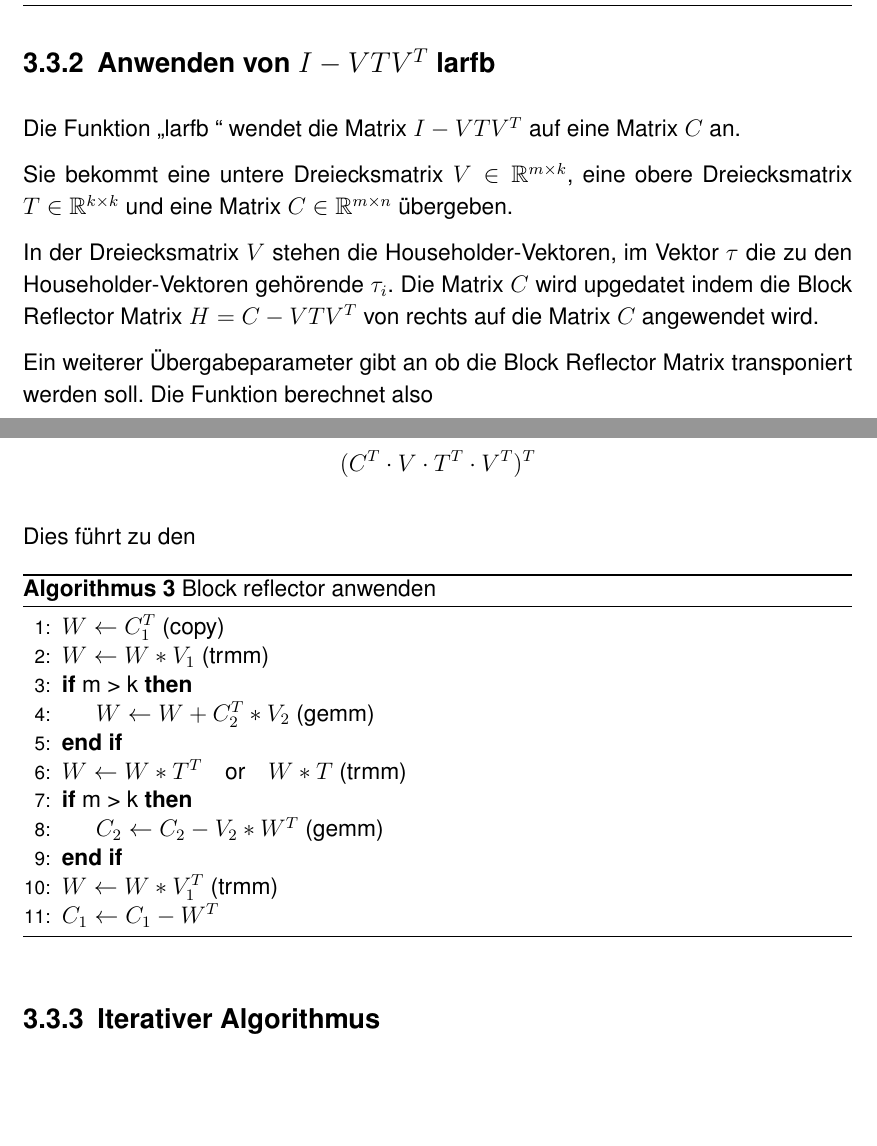
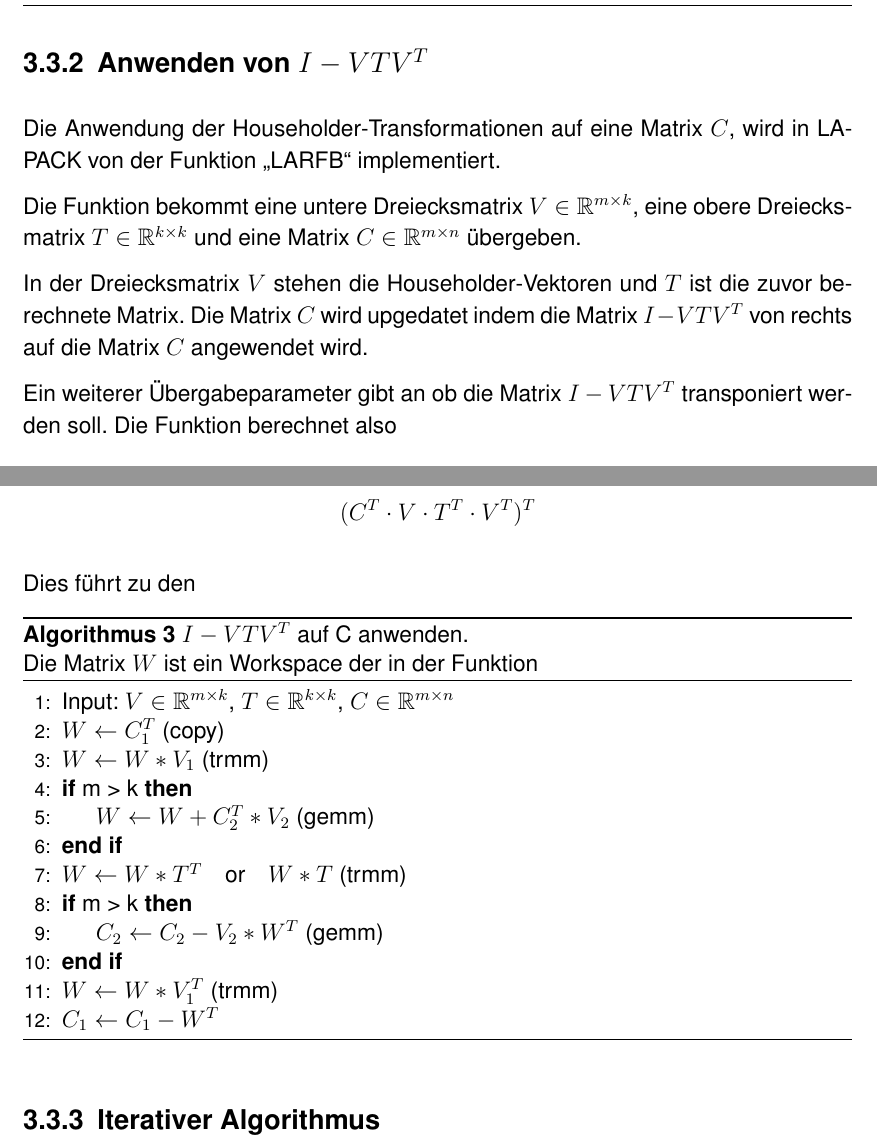
Before and after one commit to Flousen/Bachelorarbeit, a LaTeX book (BaFlorianKroetz.tex, which reads chapters/qr.tex): two parts of pages 18 and 19 of 29, joined at a grey line, cut so that both start at the same text, the shorter picture padded with empty space. Compiled offline with pdfLaTeX.

Commit message:
alles überarbeitet

```diff
--- a/chapters/qr.tex
+++ b/chapters/qr.tex
@@ -321,20 +313,15 @@ Die Funktion berechnet eine obere Dreiecksmatrix $T$ so dass
 
 Warum und wie das Funktoniert wird hier beschreiben \cite{Joffrain:2006:AHT:1141885.1141886}.
 
+\subsection{Anwenden von $I - VTV^T$}
+Die Anwendung der Householder-Transformationen auf eine Matrix $C$, wird in LAPACK von der  Funktion \glqq LARFB\grqq{} implementiert.
 
+Die Funktion bekommt eine untere Dreiecksmatrix $V \in \mathbb{R}^{m \times k}$, eine obere Dreiecksmatrix $T \in \mathbb{R}^{k \times k}$ und eine Matrix $C \in \mathbb{R}^{m \times n }$ übergeben.
 
+In der Dreiecksmatrix $V$ stehen die Householder-Vektoren und $T$ ist die zuvor berechnete Matrix.
+Die Matrix $C$ wird upgedatet indem die Matrix $I - V T V^T $ von rechts auf die Matrix $ C $ angewendet wird.
 
-\subsection{Anwenden von $I - VTV^T$ larfb}
-
-Die Funktion \glqq larfb \grqq{} wendet die Matrix $I - VTV^T$ auf eine Matrix $C$ an.
-
-Sie bekommt eine untere Dreiecksmatrix $V \in \mathbb{R}^{m \times k}$, eine obere Dreiecksmatrix $T \in \mathbb{R}^{k \times k}$ und eine Matrix $C \in \mathbb{R}^{m \times n }$ übergeben.
-
-In der Dreiecksmatrix $V$ stehen die Householder-Vektoren,
-im Vektor $\tau$ die zu den Householder-Vektoren gehörende $\tau_i$.
-Die Matrix $C$ wird upgedatet indem die  Block Reflector Matrix $ 	H = C - V T V^T $ von rechts auf die Matrix $ C $ angewendet wird.
-
-Ein weiterer Übergabeparameter gibt an ob die Block Reflector Matrix transponiert werden soll.
+Ein weiterer Übergabeparameter gibt an ob die Matrix  $I - V T V^T $ transponiert werden soll.
 Die Funktion berechnet also
 \begin{align*}
 	C \leftarrow H C = C - V T V^T C \quad \text{oder} \quad 	C \leftarrow H^T C = C - V T^T V^T C
@@ -368,9 +354,11 @@ Im Fall $ m = k $ ist die Aufteilung nicht notwendig da $ V $ quadratisch ist.
 
 Dies führt zu den
 \begin{algorithm}[H]
-	\caption{Block reflector anwenden}
+	\caption{$I - V T V^T$ auf C anwenden.\\
+			 Die Matrix $W$ ist ein Workspace der in der Funktion }
 	\label{alg:applyblockref}
 	\begin{algorithmic}[1]
+		\State Input: $V \in \mathbb{R}^{m \times k}$, $T \in \mathbb{R}^{k \times k}$, $C \in \mathbb{R}^{m \times n}$
 		\State 	$W \leftarrow C_1^T$ (copy)
 		\State	$W \leftarrow W * V_1 $ (trmm)
 		\If {m > k}
```
Also changed, not shown: bibliography.bib (+18 -0 lines), BaFlorianKroetz.bbl, BaFlorianKroetz.pdf, chapters/qr.tex (35 more changed lines), 6 other files.
